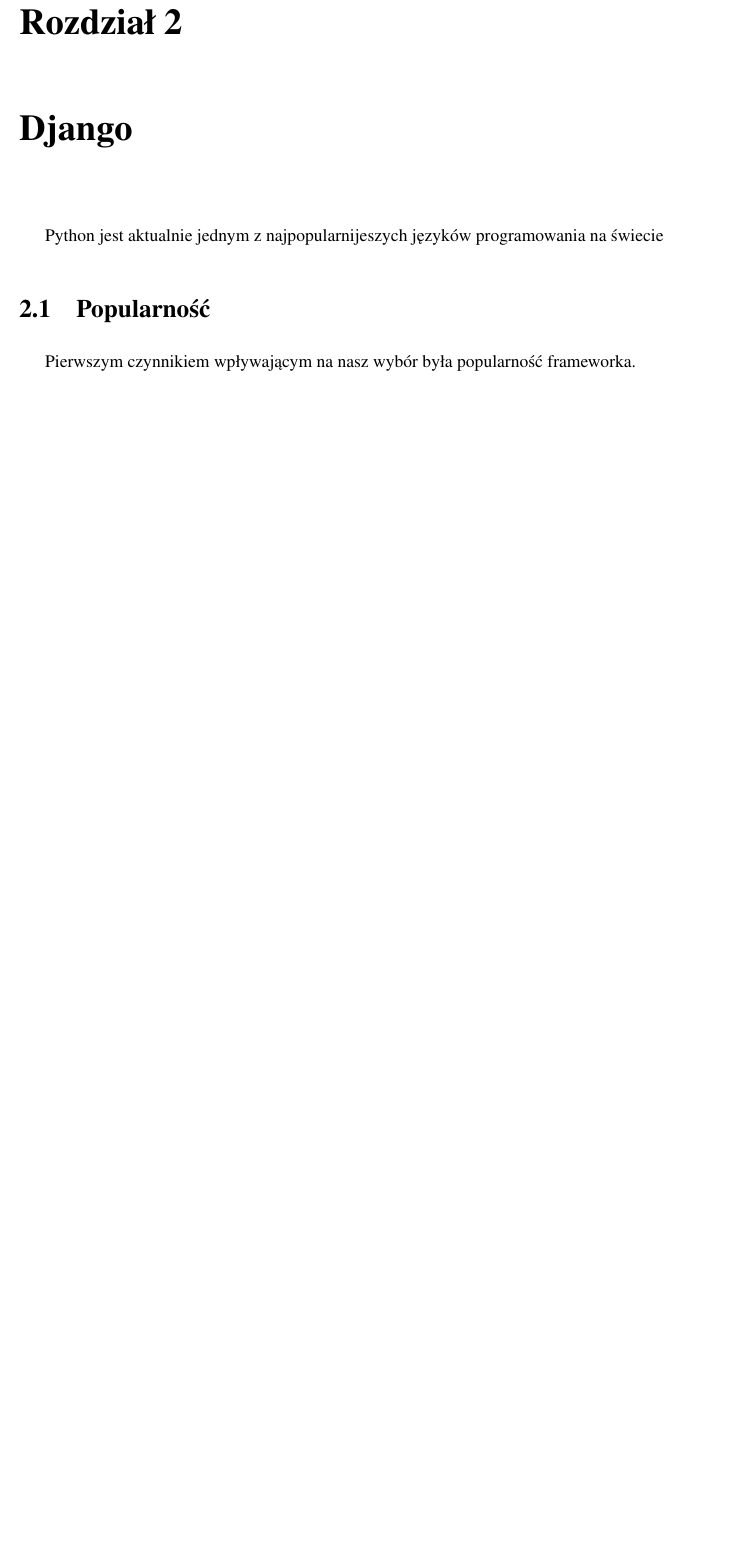
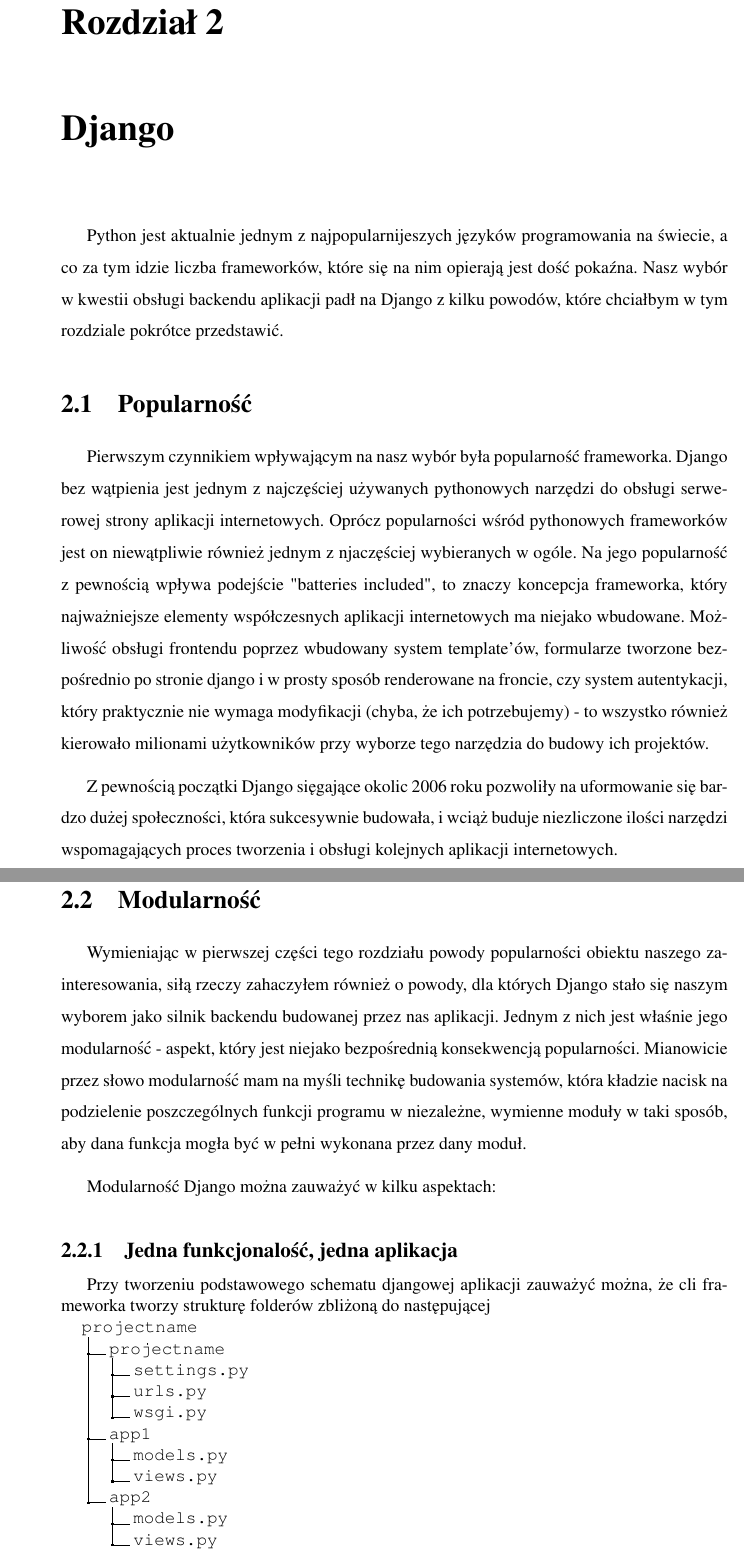
Before and after one commit to michalpolakowski/thesis, a LaTeX book (main.tex, which reads django.tex): part of page 4 of 6 before the commit and two parts of pages 4 and 5 of 8 after it, the two joined at a grey line, cut so that both start at the same text, the shorter picture padded with empty space. Compiled offline with pdfLaTeX.

Commit message:
django: 3 podrodziały

```diff
--- a/django.tex
+++ b/django.tex
@@ -1,6 +1,28 @@
 \chapter{Django}
 
-Python jest aktualnie jednym z najpopularnijeszych języków programowania na świecie
+Python jest aktualnie jednym z najpopularnijeszych języków programowania na świecie, a co za tym idzie liczba frameworków, które się na nim opierają jest dość pokaźna. Nasz wybór w kwestii obsługi backendu aplikacji padł na Django z kilku powodów, które chciałbym w tym rozdziale pokrótce przedstawić.
 
 \section{Popularność}
-Pierwszym czynnikiem wpływającym na nasz wybór była popularność frameworka.
+Pierwszym czynnikiem wpływającym na nasz wybór była popularność frameworka. Django bez wątpienia jest jednym z najczęściej używanych pythonowych narzędzi do obsługi serwerowej strony aplikacji internetowych. Oprócz popularności wśród pythonowych frameworków jest on niewątpliwie również jednym z njaczęściej wybieranych w ogóle. Na jego popularność z pewnością wpływa podejście "batteries included", to znaczy koncepcja frameworka, który najważniejsze elementy współczesnych aplikacji internetowych ma niejako wbudowane. Możliwość obsługi frontendu poprzez wbudowany system template'ów, formularze tworzone bezpośrednio po stronie django i w prosty sposób renderowane na froncie, czy system autentykacji, który praktycznie nie wymaga modyfikacji (chyba, że ich potrzebujemy) - to wszystko również kierowało milionami użytkowników przy wyborze tego narzędzia do budowy ich projektów.
+
+Z pewnością początki Django sięgające okolic 2006 roku pozwoliły na uformowanie się bardzo dużej społeczności, która sukcesywnie budowała, i wciąż buduje niezliczone ilości narzędzi wspomagających proces tworzenia i obsługi kolejnych aplikacji internetowych.
+
+\section{Modularność}
+Wymieniając w pierwszej części tego rozdziału powody popularności obiektu naszego zainteresowania, siłą rzeczy zahaczyłem również o powody, dla których Django stało się naszym wyborem jako silnik backendu budowanej przez nas aplikacji. Jednym z nich jest właśnie jego modularność - aspekt, który jest niejako bezpośrednią konsekwencją popularności. Mianowicie przez słowo modularność mam na myśli technikę budowania systemów, która kładzie nacisk na podzielenie poszczególnych funkcji programu w niezależne, wymienne moduły w taki sposób, aby dana funkcja mogła być w pełni wykonana przez dany moduł.
+
+Modularność Django można zauważyć w kilku aspektach:
+
+\subsection{Jedna funkcjonalość, jedna aplikacja}
+Przy tworzeniu podstawowego schematu djangowej aplikacji zauważyć można, że cli frameworka tworzy strukturę folderów zbliżoną do następującej
+\dirtree{%
+.1 projectname.
+.2 projectname.
+.3 settings.py.
+.3 urls.py.
+.3 wsgi.py.
+.2 app1.
+.3 models.py.
+.3 views.py.
+.2 app2.
+.3 models.py.
+.3 views.py.
--- a/main.tex
+++ b/main.tex
@@ -1,4 +1,4 @@
-\documentclass[12pt,a4paper,twoside,openany,parskip=full,parindent=full]{book}
+\documentclass[12pt,a4paper,oneside,openany,parskip=full,parindent=full]{book}
 \usepackage[T1]{fontenc}
 \usepackage[utf8]{inputenc}
 \usepackage[polish]{babel}
```
Also changed, not shown: django.tex (26 more changed lines), main.tex (24 more changed lines).
